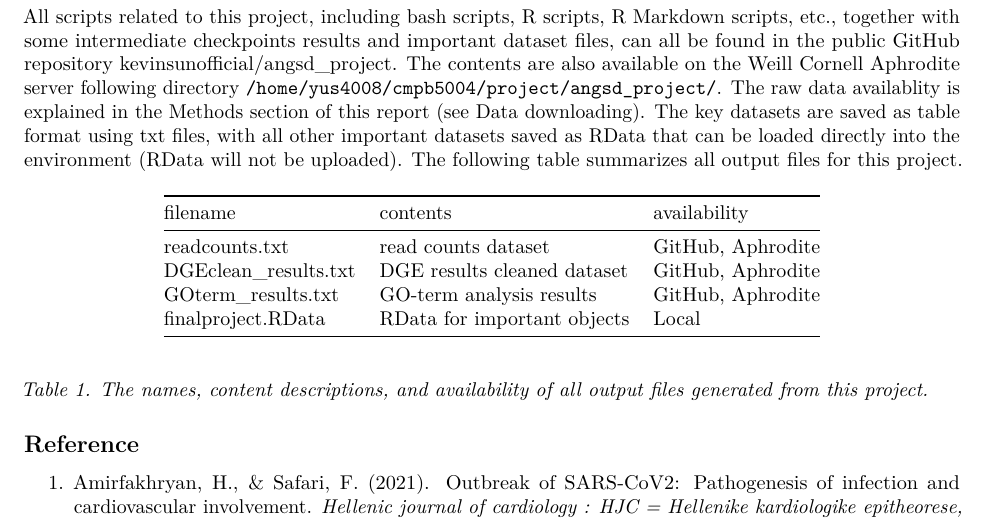
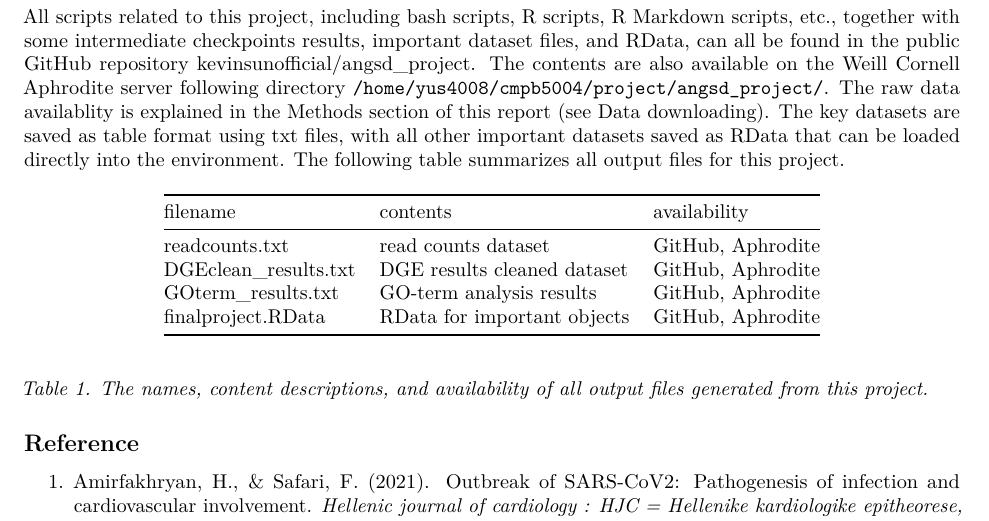
Before and after one commit to kevinsunofficial/angsd_project, an R Markdown document (checkpoint/final_submit/YuchenSunFinalProject.Rmd): part of page 13 of 14, cut so that both start at the same text. Rendered offline with R 4.5, knitr and Pandoc, then LaTeX, with nearby package versions; some code elsewhere in the file could not run offline.

Commit message:
modify final project report

````diff
--- a/checkpoint/final_submit/YuchenSunFinalProject.Rmd
+++ b/checkpoint/final_submit/YuchenSunFinalProject.Rmd
@@ -310,7 +310,7 @@ save(readcounts,DESeq.ds,DESeq.rlog,
      file=paste0(rswd,"finalproject.RData"))
 ```
 
-All scripts related to this project, including bash scripts, R scripts, R Markdown scripts, etc., together with some intermediate checkpoints results and important dataset files, can all be found in the public GitHub repository [kevinsunofficial/angsd_project](https://github.com/kevinsunofficial/angsd_project). The contents are also available on the Weill Cornell Aphrodite server following directory `/home/yus4008/cmpb5004/project/angsd_project/`. The raw data availablity is explained in the Methods section of this report (see Data downloading). The key datasets are saved as table format using txt files, with all other important datasets saved as RData that can be loaded directly into the environment (RData will not be uploaded). The following table summarizes all output files for this project.
+All scripts related to this project, including bash scripts, R scripts, R Markdown scripts, etc., together with some intermediate checkpoints results, important dataset files, and RData, can all be found in the public GitHub repository [kevinsunofficial/angsd_project](https://github.com/kevinsunofficial/angsd_project). The contents are also available on the Weill Cornell Aphrodite server following directory `/home/yus4008/cmpb5004/project/angsd_project/`. The raw data availablity is explained in the Methods section of this report (see Data downloading). The key datasets are saved as table format using txt files, with all other important datasets saved as RData that can be loaded directly into the environment. The following table summarizes all output files for this project.
 
 ```{r table_of_output_files, echo=F, results='asis'}
 files <- data.frame(filename=c("readcounts.txt",
@@ -324,7 +324,7 @@ files <- data.frame(filename=c("readcounts.txt",
                     availability=c("GitHub, Aphrodite",
                                    "GitHub, Aphrodite",
                                    "GitHub, Aphrodite",
-                                   "Local"))
+                                   "GitHub, Aphrodite"))
 kable(files)
 ```
 
````
Also changed, not shown: checkpoint/final_submit/revigo_treemap.pdf, 1 other file.
